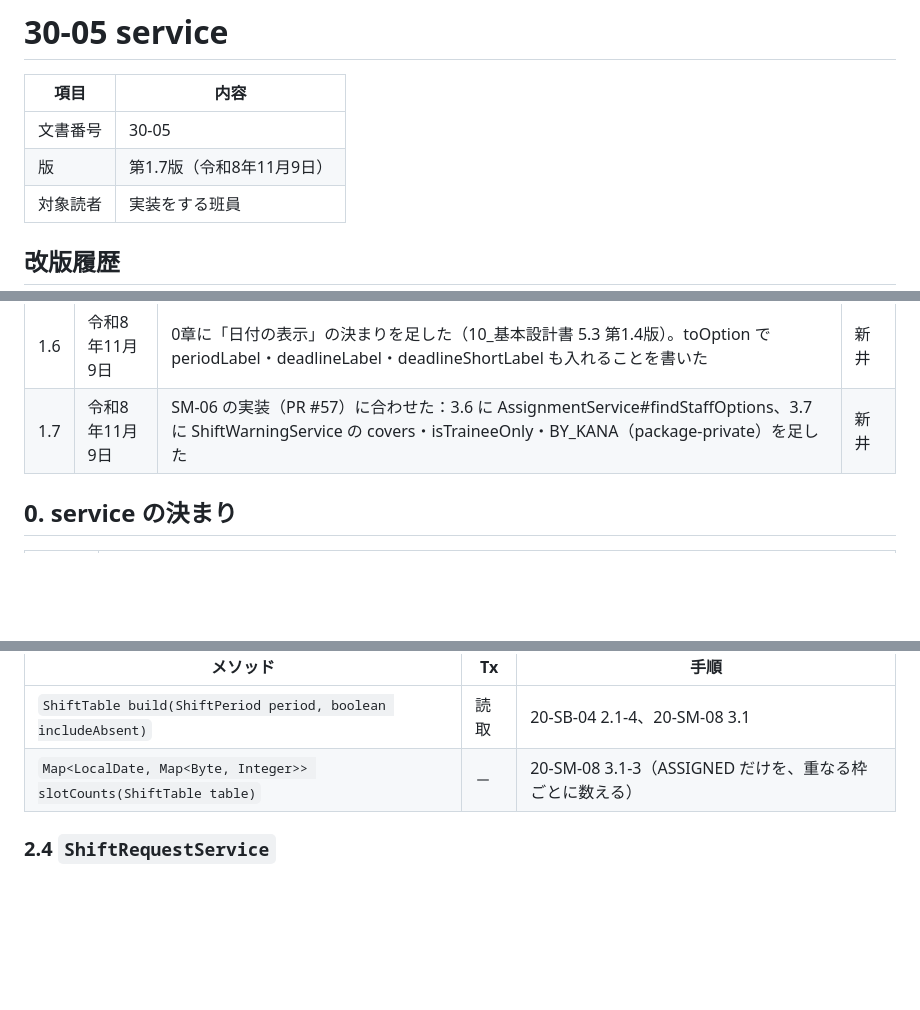
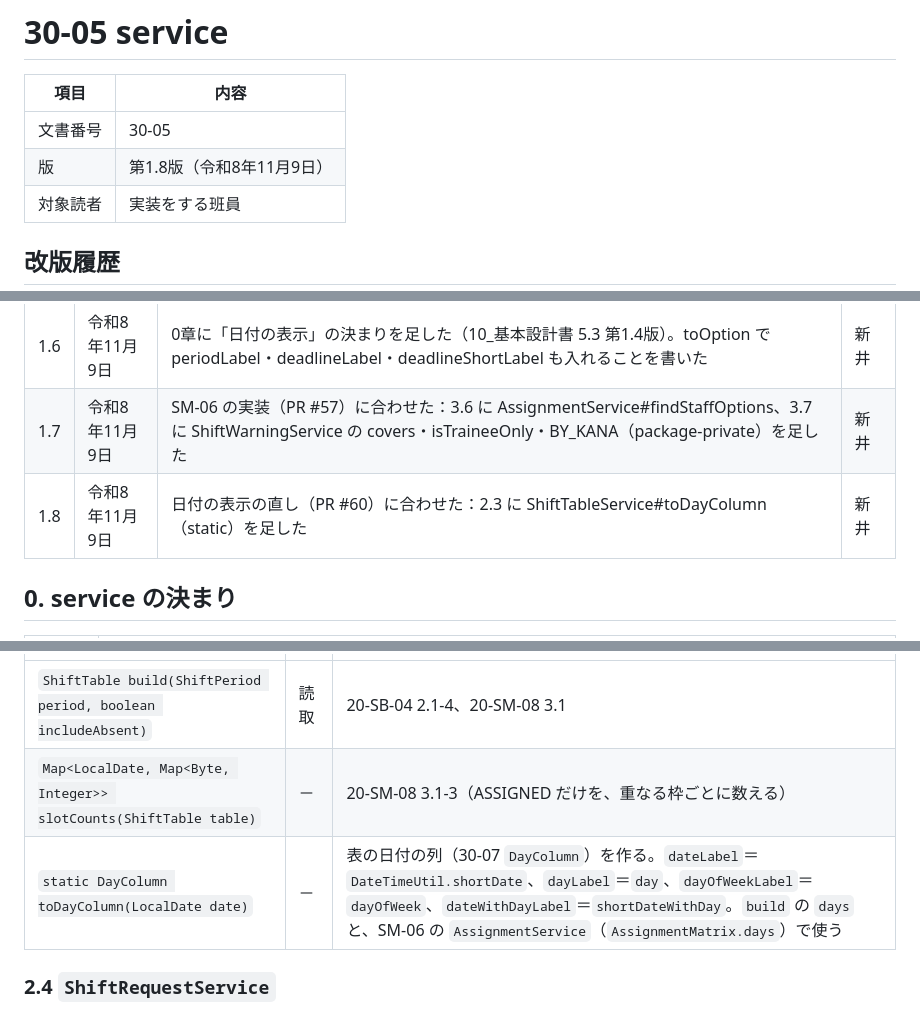
Before and after one commit to amasato1221/Numajo_Shift_Management_System_Fgroup, a Markdown page: docs/30_クラス設計書/30-05_service.md, 3 parts joined by grey strips. Drawn GitHub-style; blank space fills up the shorter version.

Commit message:
docs: 30-05 に ShiftTableService#toDayColumn を足す (#62)
PR #60 で足した、表の日付の列 DayColumn を作る static メソッドを設計書に書いた。
SM-06 の AssignmentService でも同じ列を作るときに使う。

関係する設計書：30-05


Claude-Session: https://claude.ai/code/session_01DMixyj24AbDrpC9ttditqU

Co-authored-by: Claude <noreply@anthropic.com>

```diff
--- a/docs/30_クラス設計書/30-05_service.md
+++ b/docs/30_クラス設計書/30-05_service.md
@@ -3,7 +3,7 @@
 | 項目 | 内容 |
 | --- | --- |
 | 文書番号 | 30-05 |
-| 版 | 第1.7版（令和8年11月9日） |
+| 版 | 第1.8版（令和8年11月9日） |
 | 対象読者 | 実装をする班員 |
 
 ## 改版履歴
@@ -18,6 +18,7 @@
 | 1.5 | 令和8年11月6日 | SB-01 の実装（PR #49）に合わせた：1.2 に NotificationService#toRow を足し、2.1 StaffHomeService の依存に SlotRepository を足した | 新井 |
 | 1.6 | 令和8年11月9日 | 0章に「日付の表示」の決まりを足した（10_基本設計書 5.3 第1.4版）。toOption で periodLabel・deadlineLabel・deadlineShortLabel も入れることを書いた | 新井 |
 | 1.7 | 令和8年11月9日 | SM-06 の実装（PR #57）に合わせた：3.6 に AssignmentService#findStaffOptions、3.7 に ShiftWarningService の covers・isTraineeOnly・BY_KANA（package-private）を足した | 新井 |
+| 1.8 | 令和8年11月9日 | 日付の表示の直し（PR #60）に合わせた：2.3 に ShiftTableService#toDayColumn（static）を足した | 新井 |
 
 ## 0. service の決まり
 
@@ -123,6 +124,7 @@
 | --- | --- | --- |
 | `ShiftTable build(ShiftPeriod period, boolean includeAbsent)` | 読取 | 20-SB-04 2.1-4、20-SM-08 3.1 |
 | `Map<LocalDate, Map<Byte, Integer>> slotCounts(ShiftTable table)` | － | 20-SM-08 3.1-3（ASSIGNED だけを、重なる枠ごとに数える） |
+| `static DayColumn toDayColumn(LocalDate date)` | － | 表の日付の列（30-07 `DayColumn`）を作る。`dateLabel`＝`DateTimeUtil.shortDate`、`dayLabel`＝`day`、`dayOfWeekLabel`＝`dayOfWeek`、`dateWithDayLabel`＝`shortDateWithDay`。`build` の `days` と、SM-06 の `AssignmentService`（`AssignmentMatrix.days`）で使う |
 
 ### 2.4 `ShiftRequestService`
 
```
